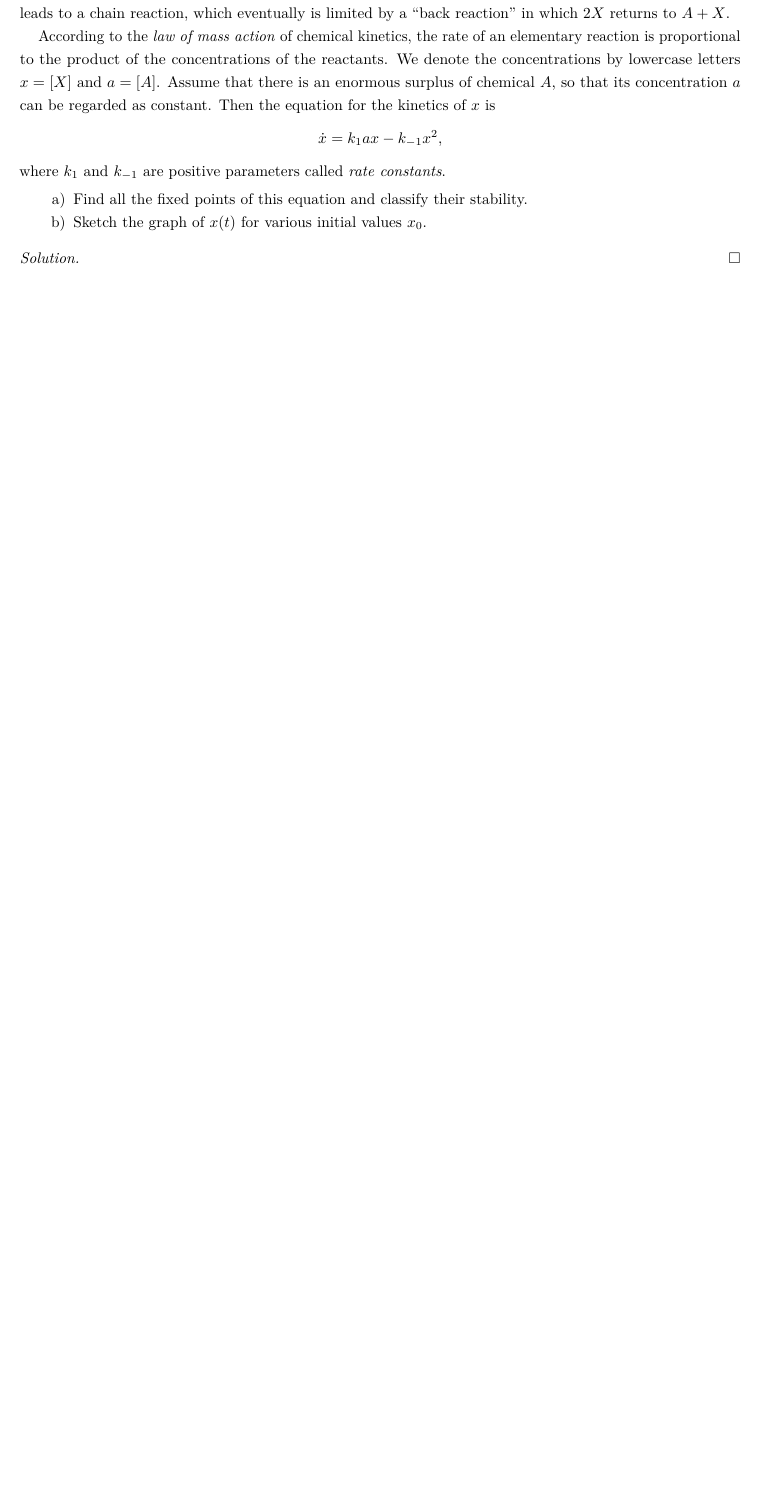
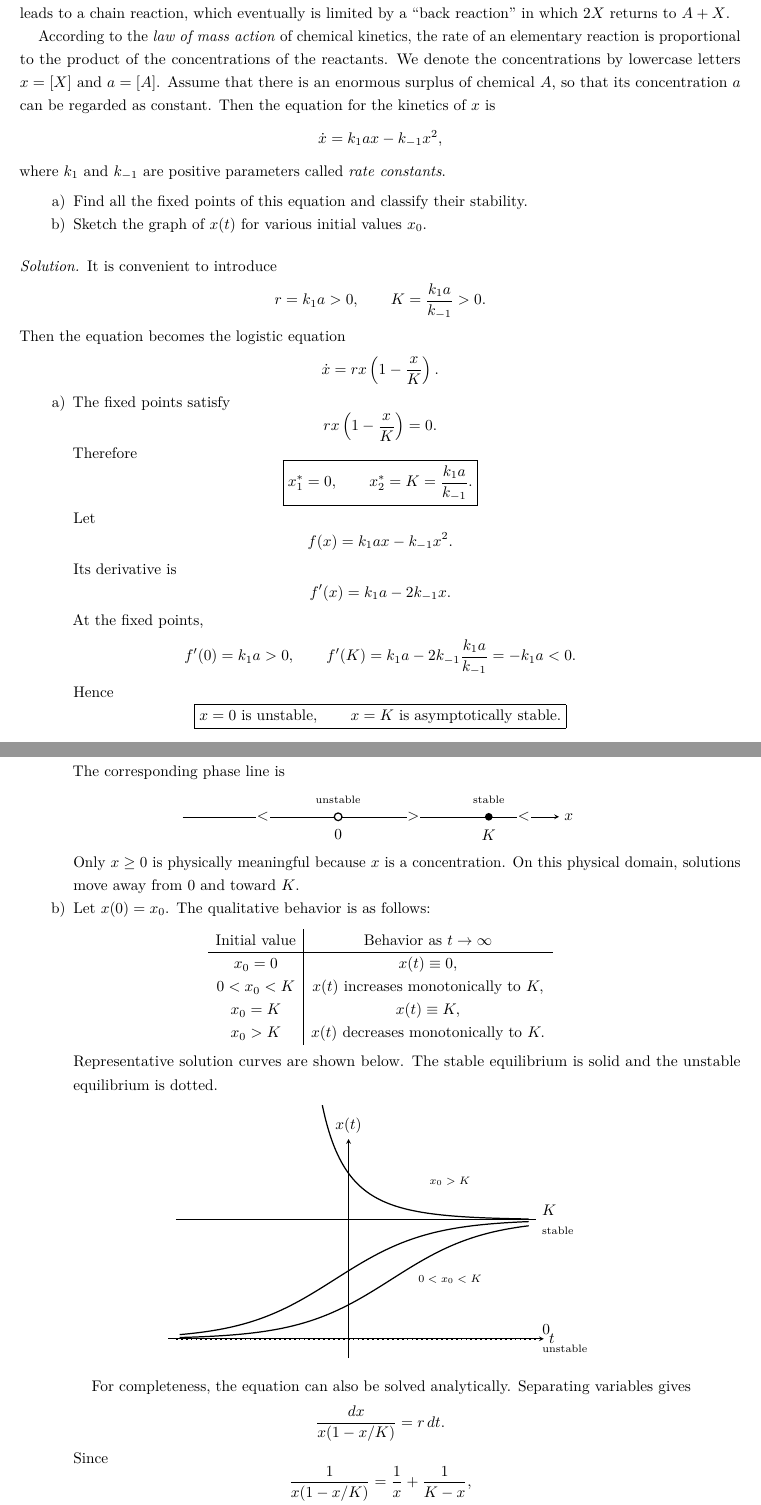
Before and after one commit to chtompki/MathFall2026, a LaTeX problem sheet (DynamicalSystems/ProblemSet1/problemSet1.tex): part of page 7 of 8 before the commit and two parts of pages 7 and 8 of 10 after it, the two joined at a grey line, cut so that both start at the same text, the shorter picture padded with empty space. Compiled offline with pdfLaTeX.

Commit message:
update(DynamicalSystems): problemSet1

```diff
--- a/DynamicalSystems/ProblemSet1/problemSet1.tex
+++ b/DynamicalSystems/ProblemSet1/problemSet1.tex
@@ -566,3 +566,108 @@
         \end{enumerate}
 
         \begin{solution}
+            It is convenient to introduce
+            \[
+                r=k_1a>0,
+                \qquad
+                K=\frac{k_1a}{k_{-1}}>0.
+            \]
+            Then the equation becomes the logistic equation
+            \[
+                \dot{x}=rx\left(1-\frac{x}{K}\right).
+            \]
+
+            \begin{enumerate}[label=\alph*)]
+                \item The fixed points satisfy
+                \[
+                    rx\left(1-\frac{x}{K}\right)=0.
+                \]
+                Therefore
+                \[
+                    \boxed{x_1^*=0,
+                        \qquad
+                        x_2^*=K=\frac{k_1a}{k_{-1}}.}
+                \]
+                Let
+                \[
+                    f(x)=k_1ax-k_{-1}x^2.
+                \]
+                Its derivative is
+                \[
+                    f'(x)=k_1a-2k_{-1}x.
+                \]
+                At the fixed points,
+                \[
+                    f'(0)=k_1a>0,
+                    \qquad
+                    f'(K)=k_1a-2k_{-1}\frac{k_1a}{k_{-1}}
+                    =-k_1a<0.
+                \]
+                Hence
+                \[
+                    \boxed{x=0\text{ is unstable},
+                        \qquad
+                        x=K\text{ is asymptotically stable}.}
+                \]
+                The corresponding phase line is
+                \[
+                    \begin{tikzpicture}[baseline=-0.5ex,>=stealth,x=1.15cm]
+                  \draw[->] (-3.1,0)--(4.4,0) node[right] {$x$};
+                  \draw[fill=white,thick] (0,0) circle (2.5pt);
+                  \fill (3,0) circle (2.5pt);
+                  \node[below=5pt] at (0,0) {$0$};
+                  \node[below=5pt] at (3,0) {$K$};
+                  \node[above=5pt] at (0,0) {\scriptsize unstable};
+                  \node[above=5pt] at (3,0) {\scriptsize stable};
+                  \node[fill=white,inner sep=0.5pt] at (-1.5,0) {$<$};
+                  \node[fill=white,inner sep=0.5pt] at ( 1.5,0) {$>$};
+                  \node[fill=white,inner sep=0.5pt] at ( 3.7,0) {$<$};
+                    \end{tikzpicture}
+                \]
+                Only $x\geq0$ is physically meaningful because $x$ is a concentration.
+                On this physical domain, solutions move away from $0$ and toward $K$.
+
+                \item Let $x(0)=x_0$. The qualitative behavior is as follows:
+                \[
+                    \begin{array}{c|c}
+                        \text{Initial value}&\text{Behavior as }t\to\infty\\ \hline
+                        x_0=0&x(t)\equiv0,\\
+                        0<x_0<K&x(t)\text{ increases monotonically to }K,\\
+                        x_0=K&x(t)\equiv K,\\
+                        x_0>K&x(t)\text{ decreases monotonically to }K.
+                    \end{array}
+                \]
+                Representative solution curves are shown below. The stable equilibrium is
+                solid and the unstable equilibrium is dotted.
+                \[
+                    \begin{tikzpicture}[>=stealth,x=0.86cm,y=0.88cm]
+                  \draw[->] (-4.8,0)--(5.2,0) node[right] {$t$};
+                  \draw[->] (0,-0.5)--(0,5.2) node[above] {$x(t)$};
+
+                  \draw[very thick,dotted] (-4.6,0)--(5.0,0)
+                  node[right,align=left] {$0$\\[-1mm]{\scriptsize unstable}};
+                  \draw[thick] (-4.6,3.1)--(5.0,3.1)
+                  node[right,align=left] {$K$\\[-1mm]{\scriptsize stable}};
+
+                  % Solutions with 0<x_0<K.
+                  \draw[thick,domain=-4.5:4.8,samples=120,smooth]
+                  plot (\x,{3.1/(1+2.5*exp(-0.8*\x))});
+                  \draw[thick,domain=-4.5:4.8,samples=120,smooth]
+                  plot (\x,{3.1/(1+0.75*exp(-0.8*\x))});
+
+                  % Solutions with x_0>K.
+                  \draw[thick,domain=-0.7:4.8,samples=120,smooth]
+                  plot (\x,{3.1/(1-0.28*exp(-0.8*\x))});
+                  \node at (2.7,4.1) {\scriptsize $x_0>K$};
+                  \node at (2.7,1.55) {\scriptsize $0<x_0<K$};
+                    \end{tikzpicture}
+                \]
+
+                For completeness, the equation can also be solved analytically. Separating
+                variables gives
+                \[
+                    \frac{dx}{x(1-x/K)}=r\,dt.
+                \]
+                Since
+                \[
+                    \frac{1}{x(1-x/K)}=\frac1x+\frac{1}{K-x},
```
Also changed, not shown: DynamicalSystems/ProblemSet1/problemSet1.pdf, DynamicalSystems/ProblemSet1/problemSet1.tex (19 more changed lines).
